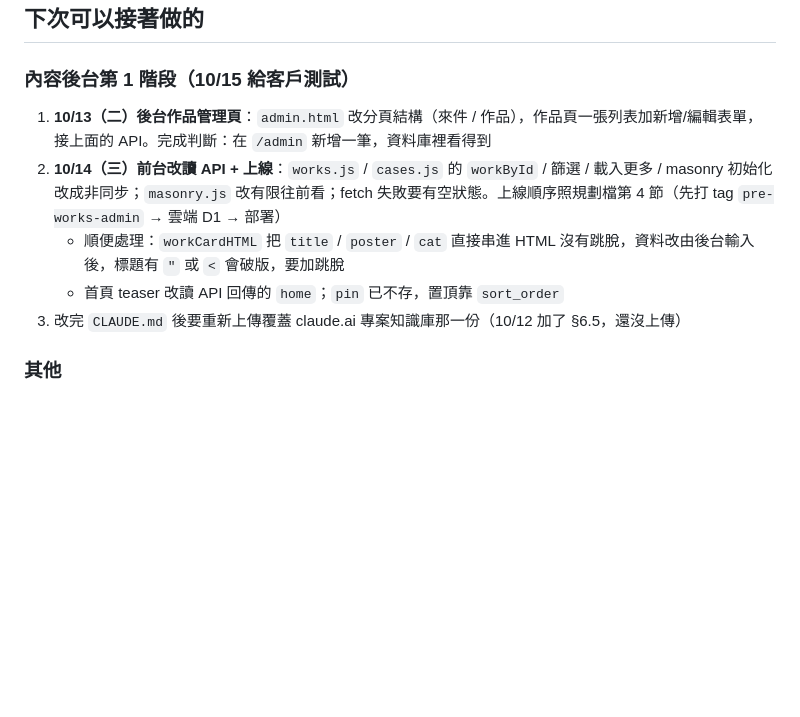
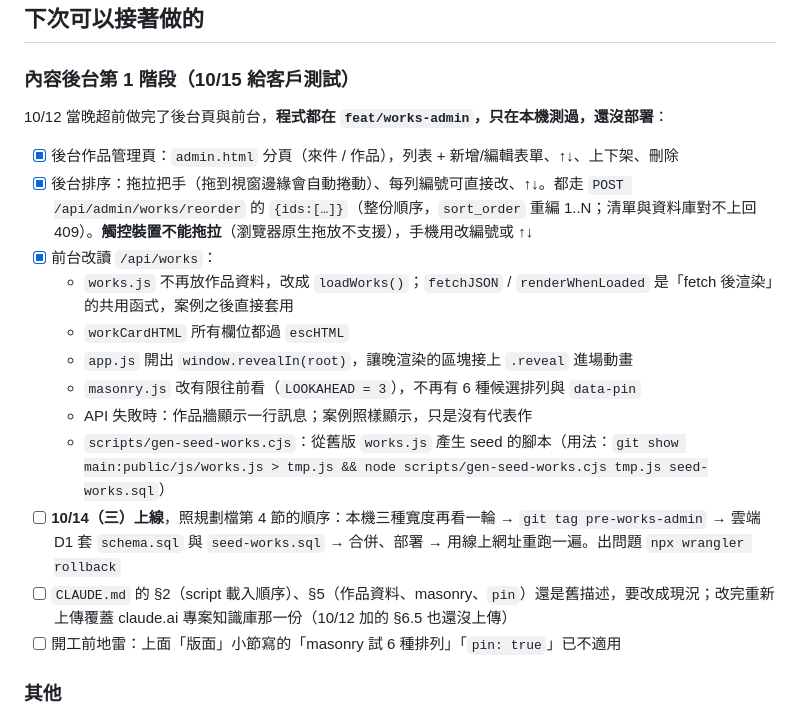
Before and after one commit to jinyeh0923/editor-site, a Markdown page: HANDOVER.md, the part around the change. GitHub-like rendering; blank space fills up the shorter version.

Commit message:
HANDOVER.md：記錄後台頁、前台改讀 API、拖拉排序的進度與上線待辦
Co-Authored-By: Claude Opus 5.5 <noreply@anthropic.com>

```diff
--- a/HANDOVER.md
+++ b/HANDOVER.md
@@ -193,11 +193,20 @@ npx wrangler deployments list   # 看部署歷史
 
 ### 內容後台第 1 階段（10/15 給客戶測試）
 
-1. **10/13（二）後台作品管理頁**：`admin.html` 改分頁結構（來件 / 作品），作品頁一張列表加新增/編輯表單，接上面的 API。完成判斷：在 `/admin` 新增一筆，資料庫裡看得到
-2. **10/14（三）前台改讀 API + 上線**：`works.js` / `cases.js` 的 `workById` / 篩選 / 載入更多 / masonry 初始化改成非同步；`masonry.js` 改有限往前看；fetch 失敗要有空狀態。上線順序照規劃檔第 4 節（先打 tag `pre-works-admin` → 雲端 D1 → 部署）
-   - 順便處理：`workCardHTML` 把 `title` / `poster` / `cat` 直接串進 HTML 沒有跳脫，資料改由後台輸入後，標題有 `"` 或 `<` 會破版，要加跳脫
-   - 首頁 teaser 改讀 API 回傳的 `home`；`pin` 已不存，置頂靠 `sort_order`
-3. 改完 `CLAUDE.md` 後要重新上傳覆蓋 claude.ai 專案知識庫那一份（10/12 加了 §6.5，還沒上傳）
+10/12 當晚超前做完了後台頁與前台，**程式都在 `feat/works-admin`，只在本機測過，還沒部署**：
+
+- [x] 後台作品管理頁：`admin.html` 分頁（來件 / 作品），列表 + 新增/編輯表單、↑↓、上下架、刪除
+- [x] 後台排序：拖拉把手（拖到視窗邊緣會自動捲動）、每列編號可直接改、↑↓。都走 `POST /api/admin/works/reorder` 的 `{ids:[…]}`（整份順序，`sort_order` 重編 1..N；清單與資料庫對不上回 409）。**觸控裝置不能拖拉**（瀏覽器原生拖放不支援），手機用改編號或 ↑↓
+- [x] 前台改讀 `/api/works`：
+  - `works.js` 不再放作品資料，改成 `loadWorks()`；`fetchJSON` / `renderWhenLoaded` 是「fetch 後渲染」的共用函式，案例之後直接套用
+  - `workCardHTML` 所有欄位都過 `escHTML`
+  - `app.js` 開出 `window.revealIn(root)`，讓晚渲染的區塊接上 `.reveal` 進場動畫
+  - `masonry.js` 改有限往前看（`LOOKAHEAD = 3`），不再有 6 種候選排列與 `data-pin`
+  - API 失敗時：作品牆顯示一行訊息；案例照樣顯示，只是沒有代表作
+  - `scripts/gen-seed-works.cjs`：從舊版 `works.js` 產生 seed 的腳本（用法：`git show main:public/js/works.js > tmp.js && node scripts/gen-seed-works.cjs tmp.js seed-works.sql`）
+- [ ] **10/14（三）上線**，照規劃檔第 4 節的順序：本機三種寬度再看一輪 → `git tag pre-works-admin` → 雲端 D1 套 `schema.sql` 與 `seed-works.sql` → 合併、部署 → 用線上網址重跑一遍。出問題 `npx wrangler rollback`
+- [ ] `CLAUDE.md` 的 §2（script 載入順序）、§5（作品資料、masonry、`pin`）還是舊描述，要改成現況；改完重新上傳覆蓋 claude.ai 專案知識庫那一份（10/12 加的 §6.5 也還沒上傳）
+- [ ] 開工前地雷：上面「版面」小節寫的「masonry 試 6 種排列」「`pin: true`」已不適用
 
 ### 其他
 
```
